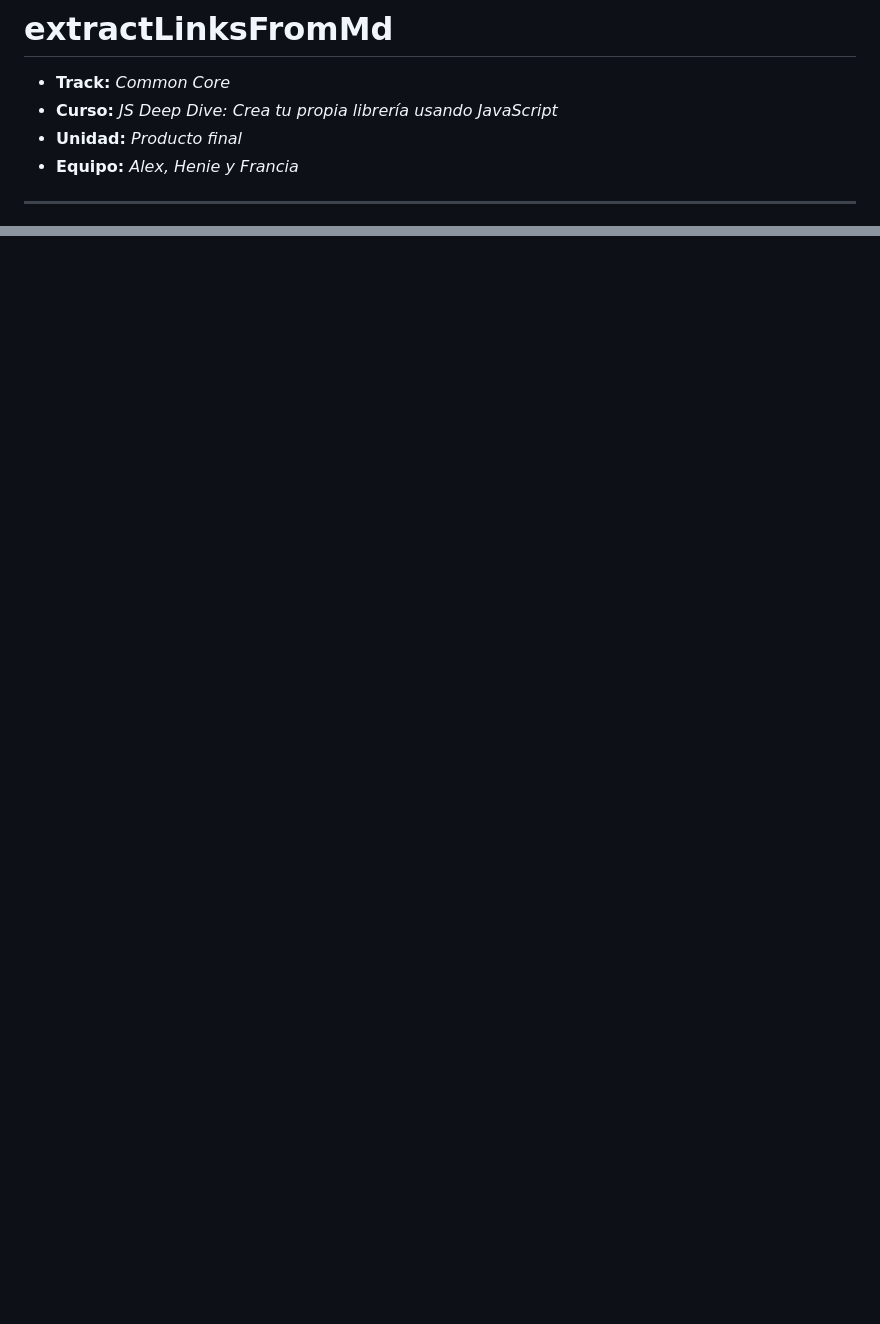
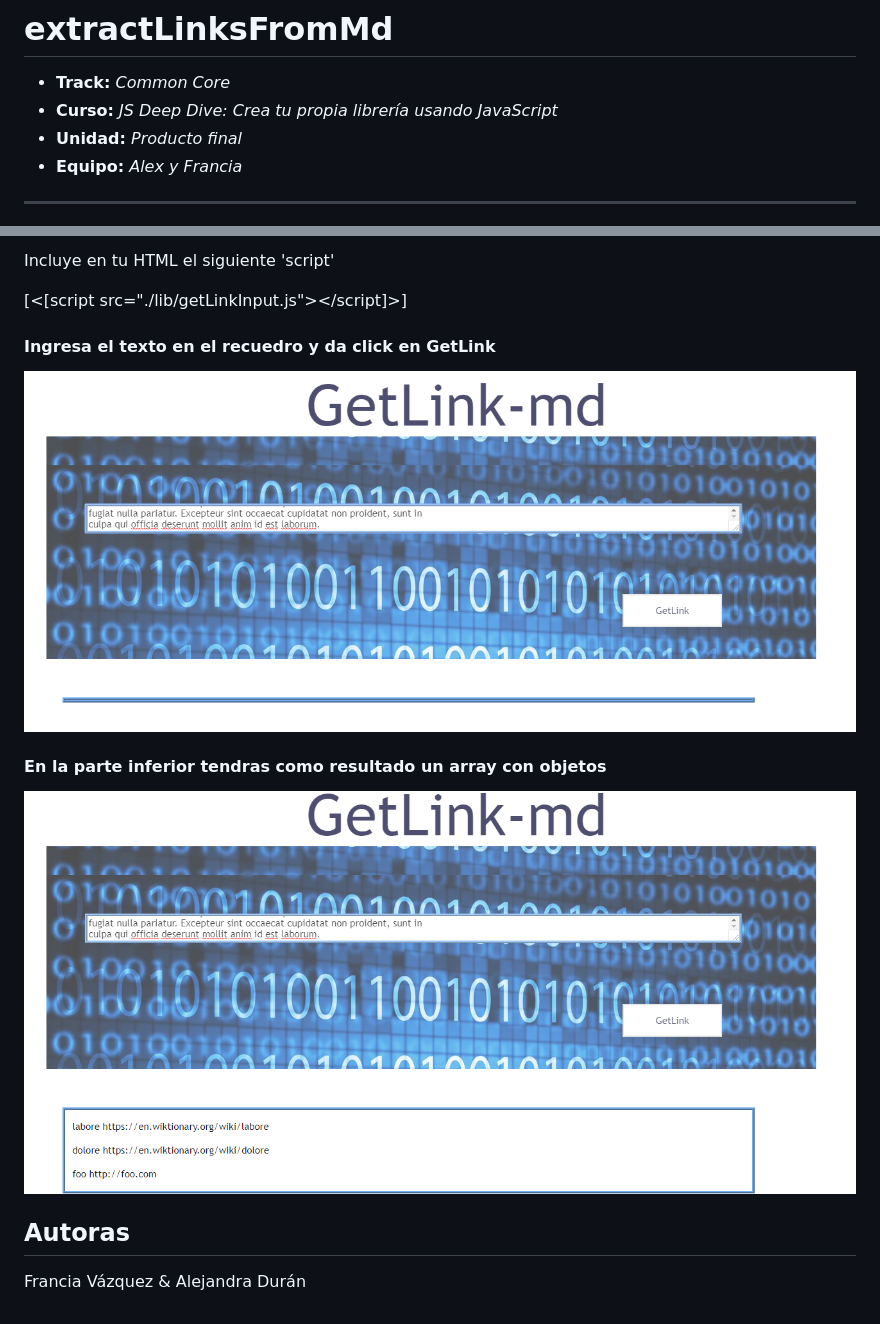
Before and after one commit to Francia5/extract-links-from-md, a Markdown page: README.md, 2 parts joined by grey strips. GitHub-like rendering; pictures changed too: css/assets/images/GetImage-1.png (added), css/assets/images/GetImage-2.png (added); blank space fills up the shorter version.

Commit message:
se agregan cambios en readme y funcionalidad de getLinksInput

```diff
--- a/README.md
+++ b/README.md
@@ -3,7 +3,7 @@
 * **Track:** _Common Core_
 * **Curso:** _JS Deep Dive: Crea tu propia librería usando JavaScript_
 * **Unidad:** _Producto final_
-* **Equipo:** _Alex, Henie y Francia_
+* **Equipo:** _Alex y Francia_
 
 ***
 
@@ -42,0 +71,16 @@ Es necesario descargar npm
+Incluye en tu HTML el siguiente 'script'
+
+[<[script src="./lib/getLinkInput.js"></script]>]
+
+#### Ingresa el texto en el recuedro y da click en GetLink
+
+![GetLink](./css/assets/images/GetImage-1.png)
+
+#### En la parte inferior tendras como resultado un array con objetos
+
+![GetLink](./css/assets/images/GetImage-2.png)
+
+
+## Autoras
+
+Francia Vázquez & Alejandra Durán
```
Also changed, not shown: other parts of README.md (+29 -1 lines), css/assets/images/GetImage-3.png (added), css/assets/images/GetImage-4.png (added), css/assets/images/data.jpg (added), 6 other files.
